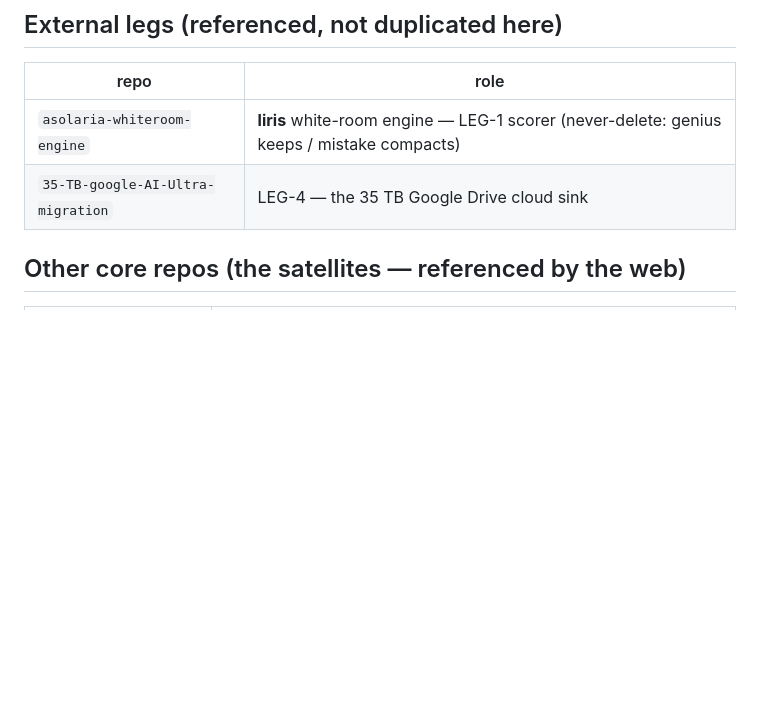
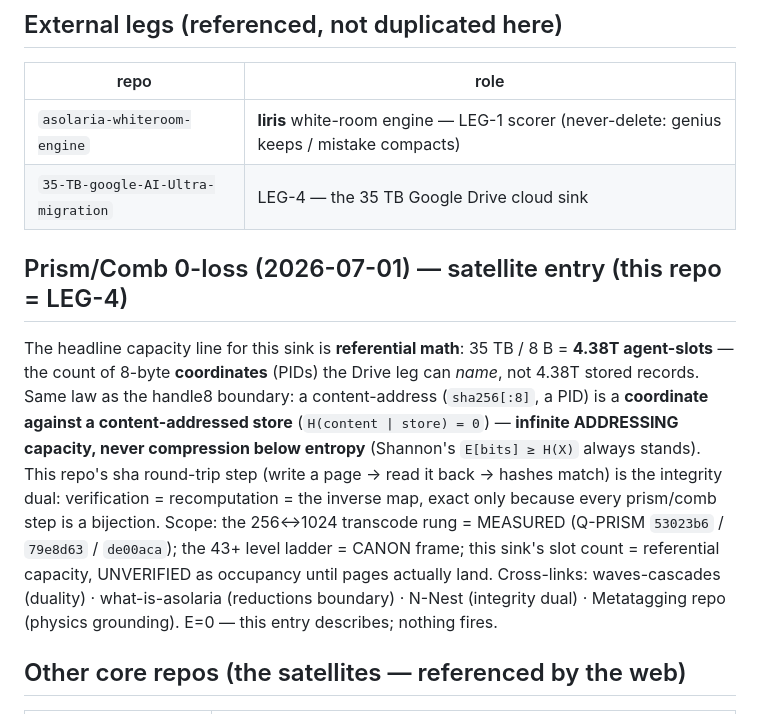
Before and after one commit to JesseBrown1980/35-TB-google-AI-Ultra-migration, a Markdown page: MAP.md, the part around the change. GitHub-like rendering; blank space fills up the shorter version.

Commit message:
Prism/Comb 0-loss law: 35 TB sink slots are coordinates, not records
Add the Prism/Comb 0-loss satellite entry to MAP.md: 35 TB / 8 B = 4.38T
agent-slots is REFERENTIAL capacity math (8-byte coordinates the LEG-4 sink can
name, not records stored); the sha round-trip is the bijection integrity dual.
Docs-only; scope held to the MEASURED 256<->1024 rung, ladder stays CANON frame.

Seat: PROF-SAMSUNG-ULTRA-D pid=47b67ef528cb04e2 hilbert=1390 (fabric roster 2026-06-10, office-fed)
Envelope: ENV-PRISM0LOSS-24-35tb campaign acer/prism-comb-0loss-2026-07-01
Authorization: OP-JESSE apex-real-human 2026-07-01 all-levels (OPERATOR_OWNER_OVERRIDE); E=0 docs-only, nothing fired

Co-Authored-By: Claude Fable 5 <noreply@anthropic.com>
Claude-Session: https://claude.ai/code/session_01GqFNcrDfzaYhSEQN54TsAG

```diff
--- a/MAP.md
+++ b/MAP.md
@@ -31,6 +31,19 @@ tables below to see where you are; follow the links to walk the rest.
 |------|------|
 | `asolaria-whiteroom-engine` | **liris** white-room engine — LEG-1 scorer (never-delete: genius keeps / mistake compacts) |
 | `35-TB-google-AI-Ultra-migration` | LEG-4 — the 35 TB Google Drive cloud sink |
+
+## Prism/Comb 0-loss (2026-07-01) — satellite entry (this repo = LEG-4)
+The headline capacity line for this sink is **referential math**: 35 TB / 8 B = **4.38T agent-slots** —
+the count of 8-byte **coordinates** (PIDs) the Drive leg can *name*, not 4.38T stored records. Same law
+as the handle8 boundary: a content-address (`sha256[:8]`, a PID) is a **coordinate against a
+content-addressed store** (`H(content | store) = 0`) — **infinite ADDRESSING capacity, never compression
+below entropy** (Shannon's `E[bits] ≥ H(X)` always stands). This repo's sha round-trip step (write a
+page → read it back → hashes match) is the integrity dual: verification = recomputation = the inverse
+map, exact only because every prism/comb step is a bijection. Scope: the 256↔1024 transcode rung =
+MEASURED (Q-PRISM `53023b6` / `79e8d63` / `de00aca`); the 43+ level ladder = CANON frame; this sink's
+slot count = referential capacity, UNVERIFIED as occupancy until pages actually land. Cross-links:
+waves-cascades (duality) · what-is-asolaria (reductions boundary) · N-Nest (integrity dual) ·
+Metatagging repo (physics grounding). E=0 — this entry describes; nothing fires.
 
 ## Other core repos (the satellites — referenced by the web)
 | repo | role |
```
